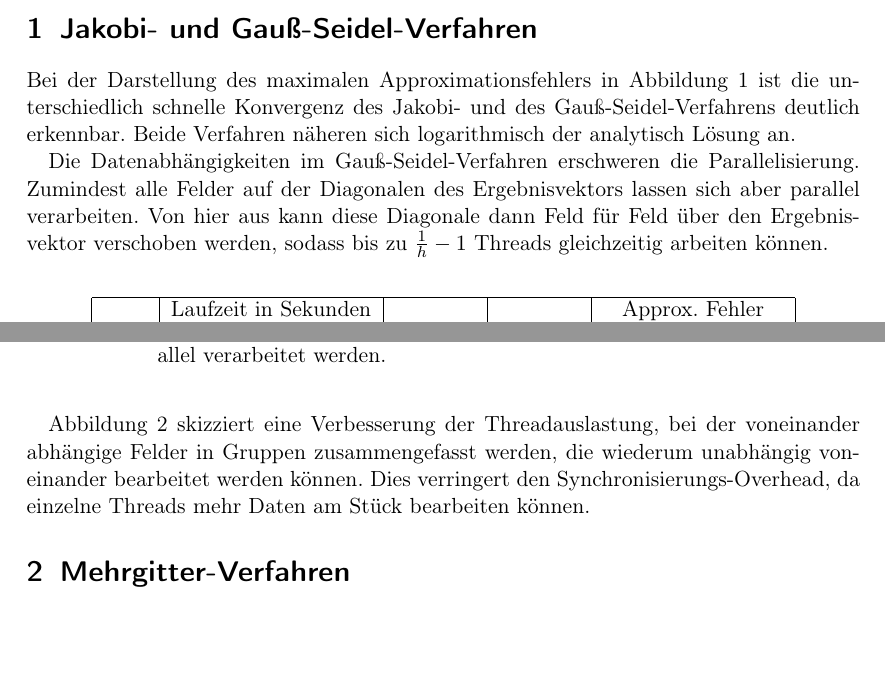
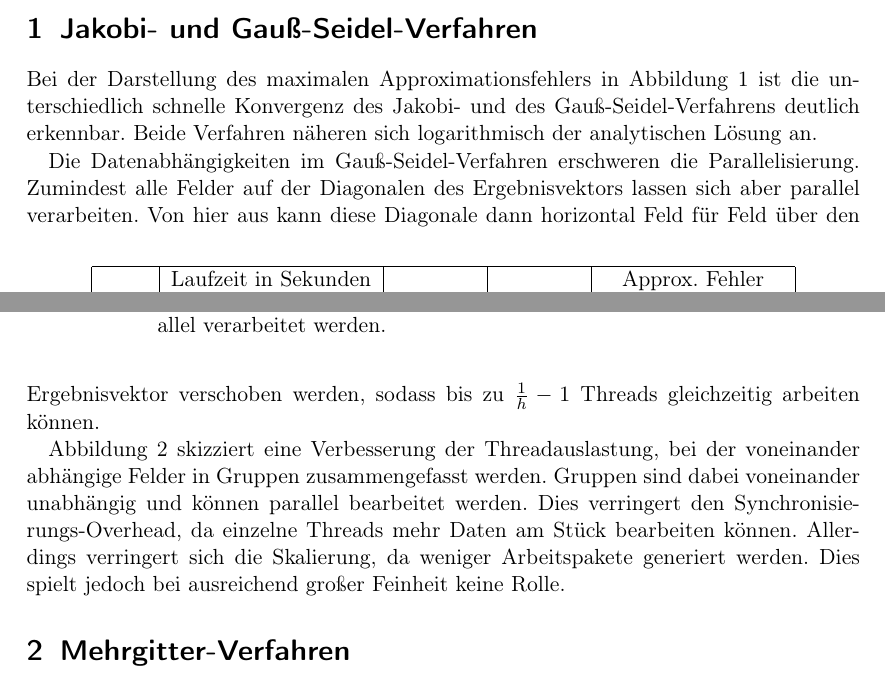
Before and after one commit to mlessmann/MCP, a LaTeX document (doc/Protokoll.tex): two parts of pages 1 and 2 of 5, joined at a grey line, cut so that both start at the same text, the shorter picture padded with empty space. Compiled offline with pdfLaTeX.

Commit message:
Typos und andere Kleinigkeiten

```diff
--- a/doc/Protokoll.tex
+++ b/doc/Protokoll.tex
@@ -22,7 +22,7 @@ Alle Performance-Messungen wurden auf dem Rechner \emph{i82sn03} mit 4~OpenMP-Th
 
 \section{Jakobi- und Gauß-Seidel-Verfahren}
 
-Bei der Darstellung des maximalen Approximationsfehlers in Abbildung~\ref{fig:fehler} ist die unterschiedlich schnelle Konvergenz des Jakobi"= und des Gauß"=Seidel"=Verfahrens deutlich erkennbar. Beide Verfahren näheren sich logarithmisch der analytisch Lösung an.
+Bei der Darstellung des maximalen Approximationsfehlers in Abbildung~\ref{fig:fehler} ist die unterschiedlich schnelle Konvergenz des Jakobi"= und des Gauß"=Seidel"=Verfahrens deutlich erkennbar. Beide Verfahren näheren sich logarithmisch der analytischen Lösung an.
 
 \begin{figure}
     \centering
@@ -49,7 +49,7 @@ Bei der Darstellung des maximalen Approximationsfehlers in Abbildung~\ref{fig:fe
     \label{tab:jakobi}
 \end{table}
 
-Die Datenabhängigkeiten im Gauß"=Seidel"=Verfahren erschweren die Parallelisierung. Zumindest alle Felder auf der Diagonalen des Ergebnisvektors lassen sich aber parallel verarbeiten. Von hier aus kann diese Diagonale dann Feld für Feld über den Ergebnisvektor verschoben werden, sodass bis zu \(\frac{1}{h} - 1\) Threads gleichzeitig arbeiten können.
+Die Datenabhängigkeiten im Gauß"=Seidel"=Verfahren erschweren die Parallelisierung. Zumindest alle Felder auf der Diagonalen des Ergebnisvektors lassen sich aber parallel verarbeiten. Von hier aus kann diese Diagonale dann horizontal Feld für Feld über den Ergebnisvektor verschoben werden, sodass bis zu \(\frac{1}{h} - 1\) Threads gleichzeitig arbeiten können.
 
 %\begin{figure}
 %    \centering
@@ -58,7 +58,7 @@ Die Datenabhängigkeiten im Gauß"=Seidel"=Verfahren erschweren die Parallelisie
 %    \label{fig:gaussseidelskizze}
 %\end{figure}
 
-Abbildung~\ref{fig:gaussseideldreiecke} skizziert eine Verbesserung der Threadauslastung, bei der voneinander abhängige Felder in Gruppen zusammengefasst werden, die wiederum unabhängig voneinander bearbeitet werden können. Dies verringert den Synchronisierungs"=Overhead, da einzelne Threads mehr Daten am Stück bearbeiten können.
+Abbildung~\ref{fig:gaussseideldreiecke} skizziert eine Verbesserung der Threadauslastung, bei der voneinander abhängige Felder in Gruppen zusammengefasst werden. Gruppen sind dabei voneinander unabhängig und können parallel bearbeitet werden. Dies verringert den Synchronisierungs"=Overhead, da einzelne Threads mehr Daten am Stück bearbeiten können. Allerdings verringert sich die Skalierung, da weniger Arbeitspakete generiert werden. Dies spielt jedoch bei ausreichend großer Feinheit keine Rolle.
 
 \begin{figure}
     \centering
```
Also changed, not shown: doc/Protokoll.tex (2 more changed lines).
